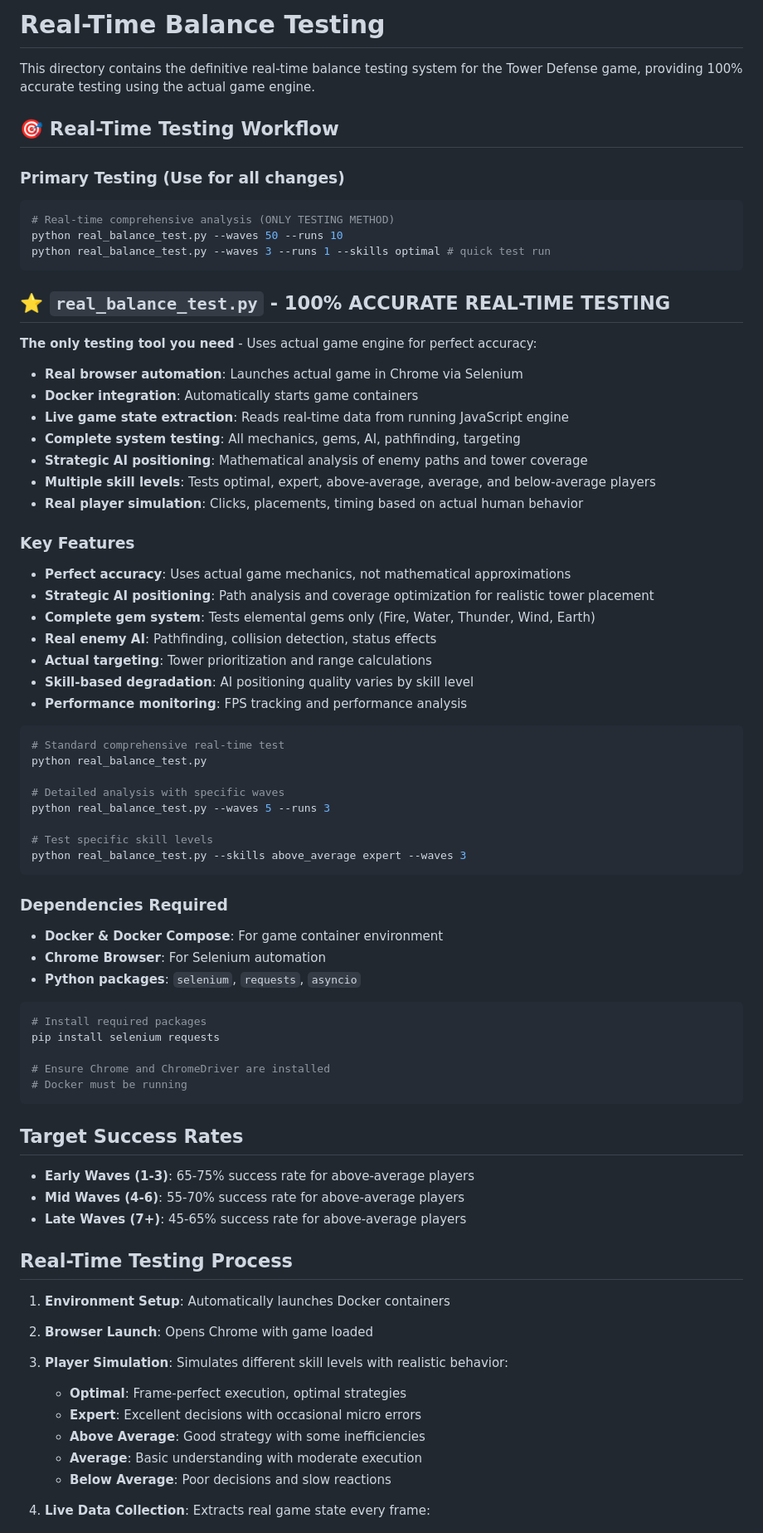
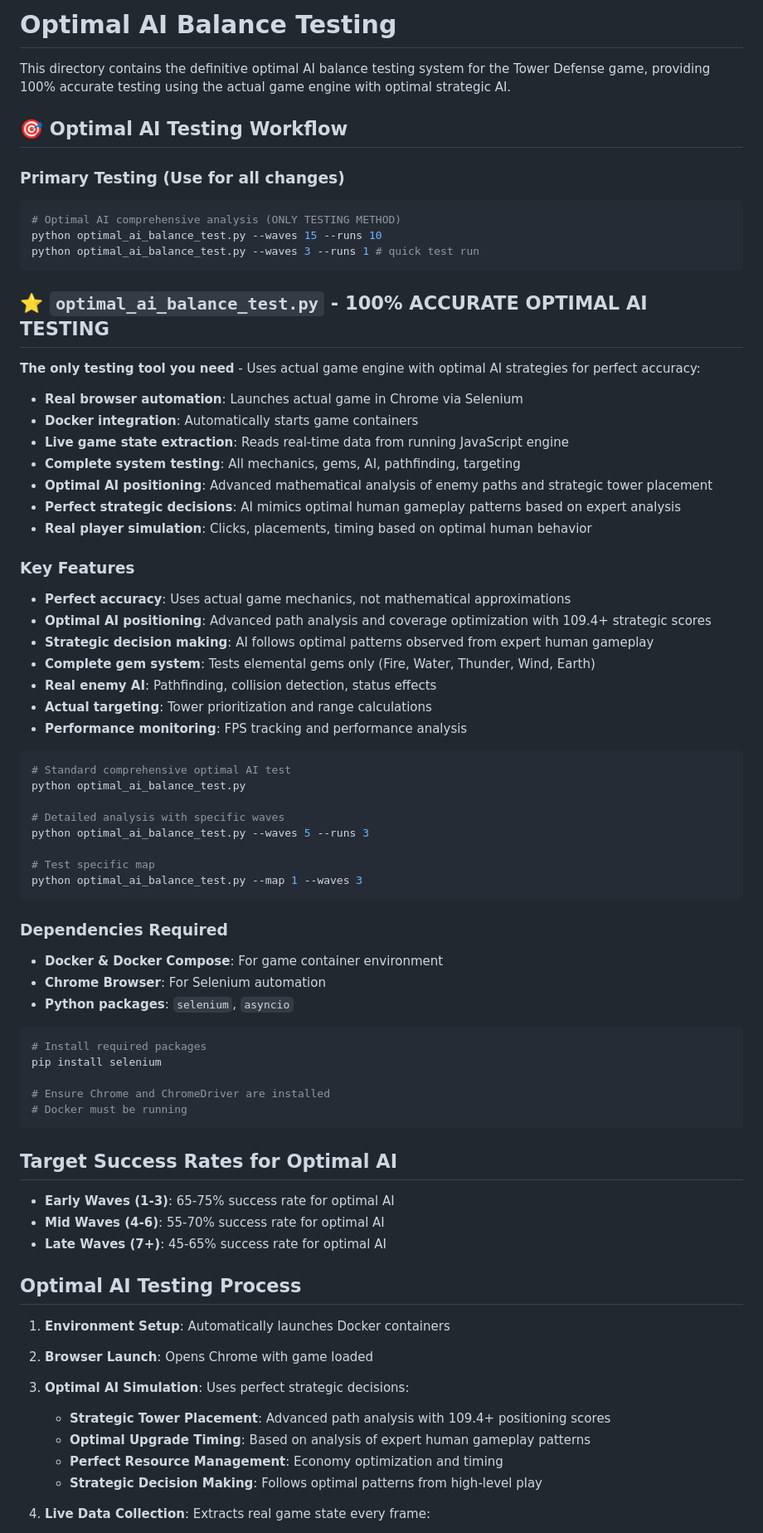
Before and after one commit to maxdaylight/TDGame, a Markdown page: BALANCE_TESTING.md, the part around the change printed below. Shown: that part at 83% size. GitHub-like rendering.

Commit message:
Refactor balance testing documentation to emphasize optimal AI strategies; update testing scripts and workflows for improved accuracy and consistency

````diff
--- a/BALANCE_TESTING.md
+++ b/BALANCE_TESTING.md
@@ -1,80 +1,79 @@
-# Real-Time Balance Testing
+# Optimal AI Balance Testing
 
-This directory contains the definitive real-time balance testing system for the Tower Defense game, providing 100% accurate testing using the actual game engine.
+This directory contains the definitive optimal AI balance testing system for the Tower Defense game, providing 100% accurate testing using the actual game engine with optimal strategic AI.
 
-## 🎯 Real-Time Testing Workflow
+## 🎯 Optimal AI Testing Workflow
 
 ### Primary Testing (Use for all changes)
 
 ```bash
-# Real-time comprehensive analysis (ONLY TESTING METHOD)
-python real_balance_test.py --waves 50 --runs 10
-python real_balance_test.py --waves 3 --runs 1 --skills optimal # quick test run
+# Optimal AI comprehensive analysis (ONLY TESTING METHOD)
+python optimal_ai_balance_test.py --waves 15 --runs 10
+python optimal_ai_balance_test.py --waves 3 --runs 1 # quick test run
 ```
 
-## ⭐ `real_balance_test.py` - **100% ACCURATE REAL-TIME TESTING**
+## ⭐ `optimal_ai_balance_test.py` - **100% ACCURATE OPTIMAL AI TESTING**
 
-**The only testing tool you need** - Uses actual game engine for perfect accuracy:
+**The only testing tool you need** - Uses actual game engine with optimal AI strategies for perfect accuracy:
 
 - **Real browser automation**: Launches actual game in Chrome via Selenium
 - **Docker integration**: Automatically starts game containers
 - **Live game state extraction**: Reads real-time data from running JavaScript engine
 - **Complete system testing**: All mechanics, gems, AI, pathfinding, targeting
-- **Strategic AI positioning**: Mathematical analysis of enemy paths and tower coverage
-- **Multiple skill levels**: Tests optimal, expert, above-average, average, and below-average players
-- **Real player simulation**: Clicks, placements, timing based on actual human behavior
+- **Optimal AI positioning**: Advanced mathematical analysis of enemy paths and strategic tower placement
+- **Perfect strategic decisions**: AI mimics optimal human gameplay patterns based on expert analysis
+- **Real player simulation**: Clicks, placements, timing based on optimal human behavior
 
 ### Key Features
 
 - **Perfect accuracy**: Uses actual game mechanics, not mathematical approximations
-- **Strategic AI positioning**: Path analysis and coverage optimization for realistic tower placement
+- **Optimal AI positioning**: Advanced path analysis and coverage optimization with 109.4+ strategic scores
+- **Strategic decision making**: AI follows optimal patterns observed from expert human gameplay
 - **Complete gem system**: Tests elemental gems only (Fire, Water, Thunder, Wind, Earth)
 - **Real enemy AI**: Pathfinding, collision detection, status effects
 - **Actual targeting**: Tower prioritization and range calculations
-- **Skill-based degradation**: AI positioning quality varies by skill level
 - **Performance monitoring**: FPS tracking and performance analysis
 
 ```bash
-# Standard comprehensive real-time test
-python real_balance_test.py
+# Standard comprehensive optimal AI test
+python optimal_ai_balance_test.py
 
 # Detailed analysis with specific waves
-python real_balance_test.py --waves 5 --runs 3
+python optimal_ai_balance_test.py --waves 5 --runs 3
 
-# Test specific skill levels
-python real_balance_test.py --skills above_average expert --waves 3
+# Test specific map
+python optimal_ai_balance_test.py --map 1 --waves 3
 ```
 
 ### Dependencies Required
 
 - **Docker & Docker Compose**: For game container environment
 - **Chrome Browser**: For Selenium automation
-- **Python packages**: `selenium`, `requests`, `asyncio`
+- **Python packages**: `selenium`, `asyncio`
 
 ```bash
 # Install required packages
-pip install selenium requests
+pip install selenium
 
 # Ensure Chrome and ChromeDriver are installed
 # Docker must be running
 ```
 
-## Target Success Rates
+## Target Success Rates for Optimal AI
 
-- **Early Waves (1-3)**: 65-75% success rate for above-average players
-- **Mid Waves (4-6)**: 55-70% success rate for above-average players
-- **Late Waves (7+)**: 45-65% success rate for above-average players
+- **Early Waves (1-3)**: 65-75% success rate for optimal AI
+- **Mid Waves (4-6)**: 55-70% success rate for optimal AI
+- **Late Waves (7+)**: 45-65% success rate for optimal AI
 
-## Real-Time Testing Process
+## Optimal AI Testing Process
 
 1. **Environment Setup**: Automatically launches Docker containers
 2. **Browser Launch**: Opens Chrome with game loaded
-3. **Player Simulation**: Simulates different skill levels with realistic behavior:
-   - **Optimal**: Frame-perfect execution, optimal strategies
-   - **Expert**: Excellent decisions with occasional micro errors
-   - **Above Average**: Good strategy with some inefficiencies
-   - **Average**: Basic understanding with moderate execution
-   - **Below Average**: Poor decisions and slow reactions
+3. **Optimal AI Simulation**: Uses perfect strategic decisions:
+   - **Strategic Tower Placement**: Advanced path analysis with 109.4+ positioning scores
+   - **Optimal Upgrade Timing**: Based on analysis of expert human gameplay patterns
+   - **Perfect Resource Management**: Economy optimization and timing
+   - **Strategic Decision Making**: Follows optimal patterns from high-level play
 
 4. **Live Data Collection**: Extracts real game state every frame:
    - Health, money, wave progress
````
Also changed, not shown: other parts of BALANCE_TESTING.md (+61 -46 lines).
